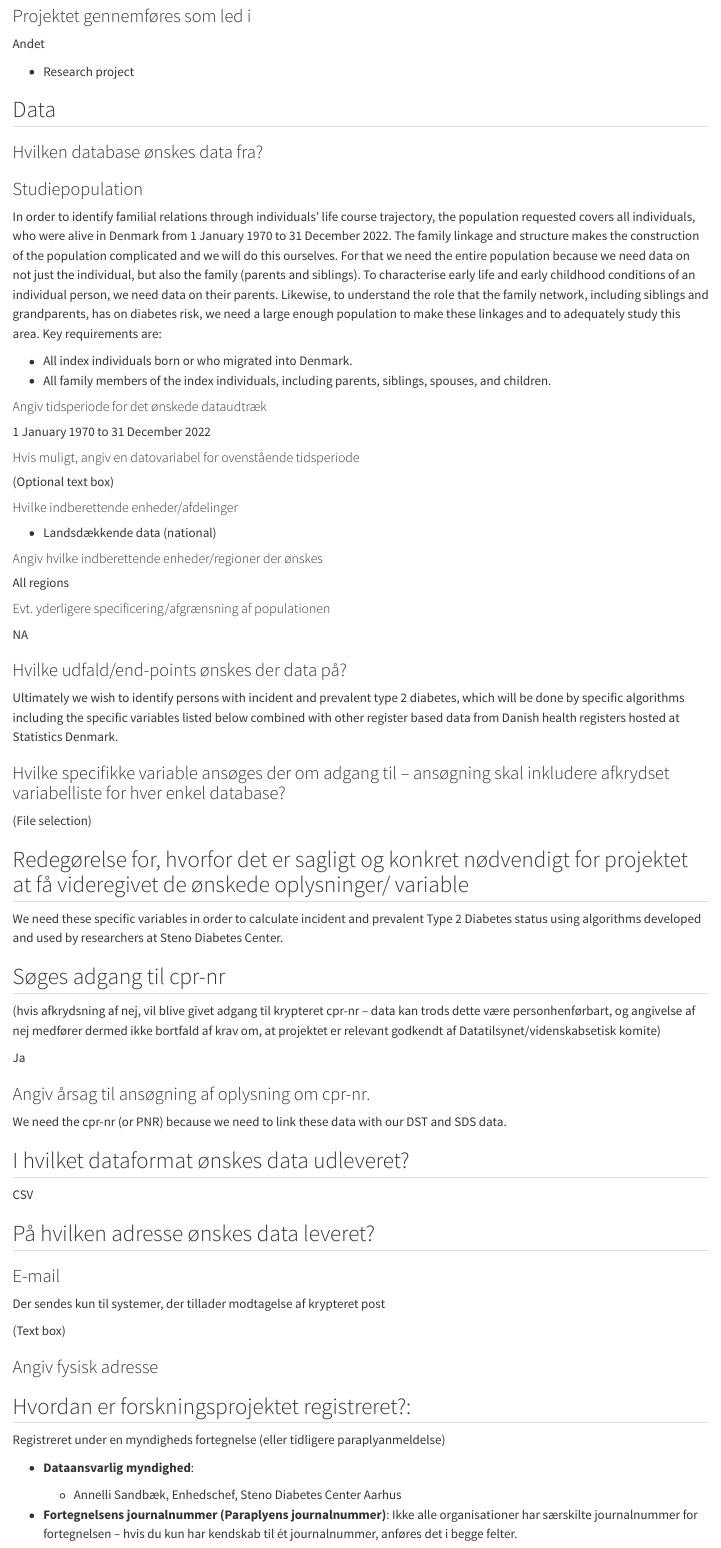
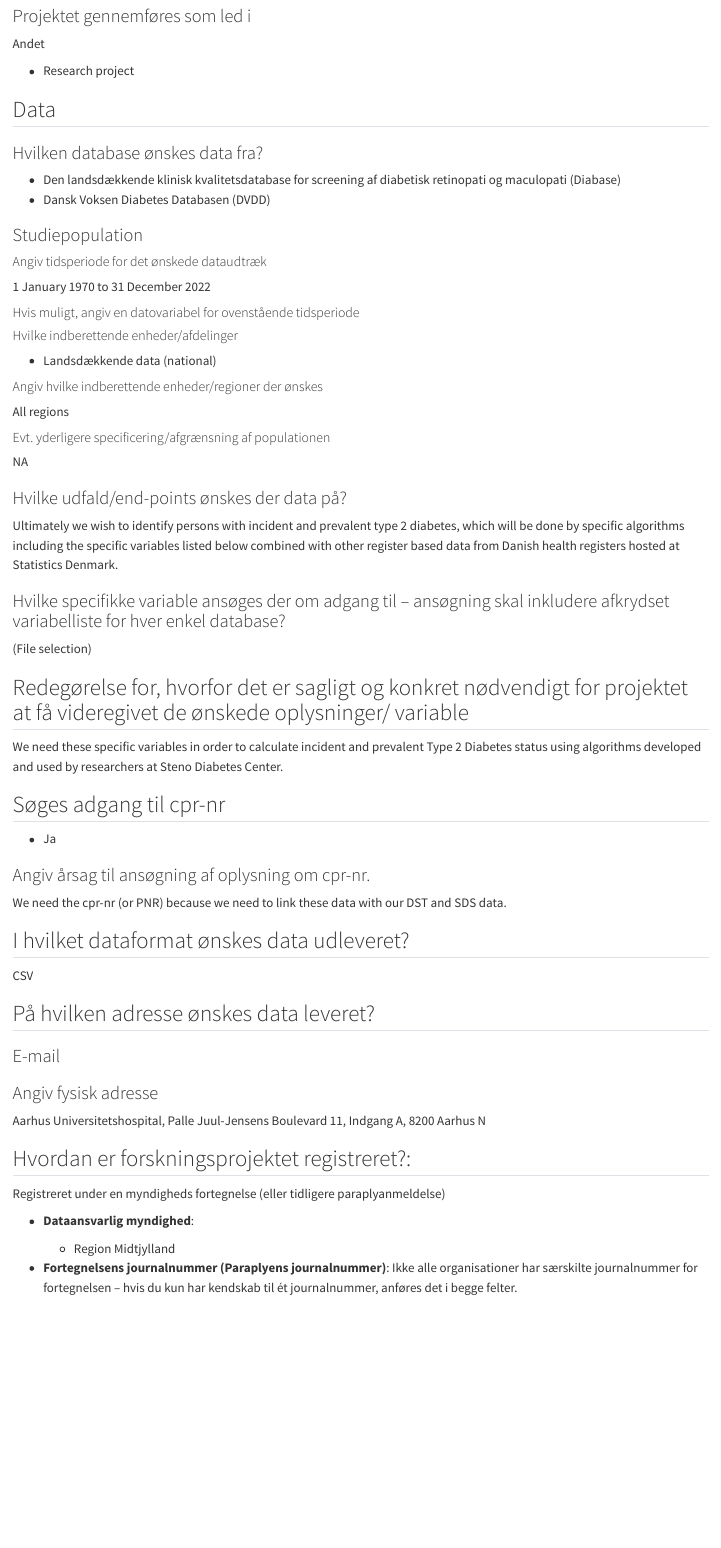
Before and after one commit to steno-aarhus/darter-project, a Quarto document (applications/rkkp/application.qmd): the page in a window 1100 px wide, from 650 px down before the commit and from 740 px down after it, so that both start at the same text. Rendered offline with R 4.5, knitr and Pandoc in place of Quarto, with nearby package versions.

Commit message:
updated rkkp application and submitted

```diff
--- a/applications/rkkp/application.qmd
+++ b/applications/rkkp/application.qmd
@@ -61,30 +65,15 @@ Andet
 datakilde på tilladelsen til forskningsprojektet.
 :::
 
-<!-- (Selection) -->
+-   Den landsdækkende klinisk kvalitetsdatabase for screening af
+    diabetisk retinopati og maculopati (Diabase)
+-   Dansk Voksen Diabetes Databasen (DVDD)
 
 ### Studiepopulation
 
 ::: content-hidden
 **Instructions**: Beskriv den studiepopulation, der ønskes data på:
 :::
-
-In order to identify familial relations through individuals' life course
-trajectory, the population requested covers all individuals, who were
-alive in Denmark from 1 January 1970 to 31 December 2022. The family
-linkage and structure makes the construction of the population
-complicated and we will do this ourselves. For that we need the entire
-population because we need data on not just the individual, but also the
-family (parents and siblings). To characterise early life and early
-childhood conditions of an individual person, we need data on their
-parents. Likewise, to understand the role that the family network,
-including siblings and grandparents, has on diabetes risk, we need a
-large enough population to make these linkages and to adequately study
-this area. Key requirements are:
-
--   All index individuals born or who migrated into Denmark.
--   All family members of the index individuals, including parents,
-    siblings, spouses, and children.
 
 #### Angiv tidsperiode for det ønskede dataudtræk
 
@@ -94,7 +83,7 @@ this area. Key requirements are:
 
 #### Hvis muligt, angiv en datovariabel for ovenstående tidsperiode
 
-(Optional text box)
+<!-- (Optional text box) -->
 
 #### Hvilke indberettende enheder/afdelinger
 
@@ -142,7 +131,3 @@ researchers at Steno Diabetes Center.
 
 ## Søges adgang til cpr-nr
 
-(hvis afkrydsning af nej, vil blive givet adgang til krypteret cpr-nr --
-data kan trods dette være personhenførbart, og angivelse af nej medfører
-dermed ikke bortfald af krav om, at projektet er relevant godkendt af
-Datatilsynet/videnskabsetisk komite)
@@ -171,11 +162,17 @@ CSV
 
 ### E-mail
 
-Der sendes kun til systemer, der tillader modtagelse af krypteret post
+::: content-hidden
+**Instructions**: Der sendes kun til systemer, der tillader modtagelse
+af krypteret post.
 
 (Text box)
+:::
 
 ### Angiv fysisk adresse
+
+Aarhus Universitetshospital, Palle Juul-Jensens Boulevard 11, Indgang A,
+8200 Aarhus N
 
 ## Hvordan er forskningsprojektet registreret?:
 
@@ -186,7 +183,7 @@ paraplyanmeldelse)
 
 -   **Dataansvarlig myndighed**:
 
-    -   Annelli Sandbæk, Enhedschef, Steno Diabetes Center Aarhus
+    -   Region Midtjylland
 
 -   **Fortegnelsens journalnummer (Paraplyens journalnummer)**: Ikke
     alle organisationer har særskilte journalnummer for fortegnelsen --
```
Also changed, not shown: applications/rkkp/application.qmd (29 more changed lines).
